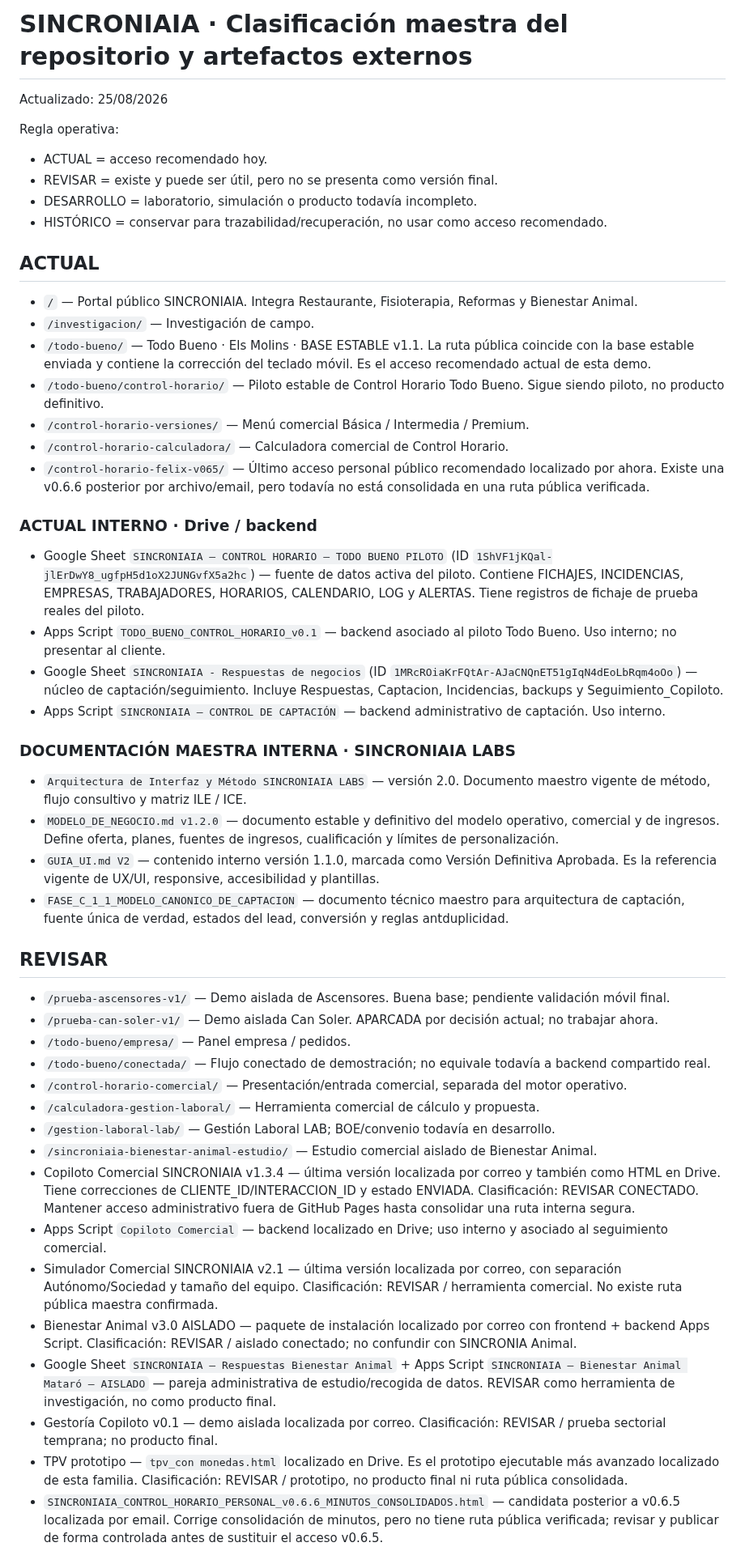
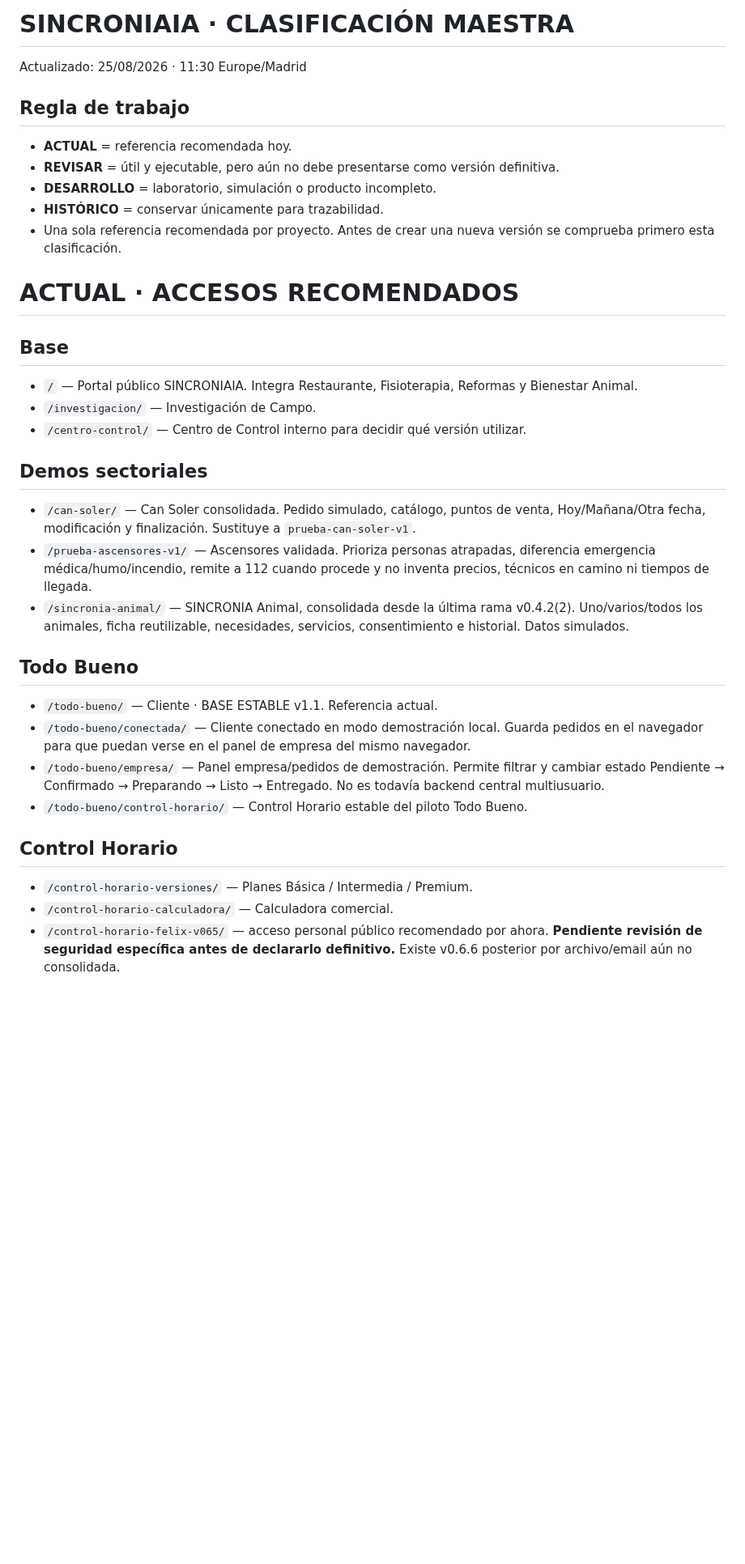
Before and after one commit to felixganes-svg/sincroniaia-demo, a Markdown page: centro-control/CLASIFICACION.md, the part around one of its changes. Shown at 81% size. Drawn GitHub-style; blank space fills up the shorter version.

```diff
--- a/centro-control/CLASIFICACION.md
+++ b/centro-control/CLASIFICACION.md
@@ -1,49 +1,34 @@
-# SINCRONIAIA · Clasificación maestra del repositorio y artefactos externos
+# SINCRONIAIA · CLASIFICACIÓN MAESTRA
 
-Actualizado: 25/08/2026
+Actualizado: 25/08/2026 · 11:30 Europe/Madrid
 
-Regla operativa:
-- ACTUAL = acceso recomendado hoy.
-- REVISAR = existe y puede ser útil, pero no se presenta como versión final.
-- DESARROLLO = laboratorio, simulación o producto todavía incompleto.
-- HISTÓRICO = conservar para trazabilidad/recuperación, no usar como acceso recomendado.
+## Regla de trabajo
+- **ACTUAL** = referencia recomendada hoy.
+- **REVISAR** = útil y ejecutable, pero aún no debe presentarse como versión definitiva.
+- **DESARROLLO** = laboratorio, simulación o producto incompleto.
+- **HISTÓRICO** = conservar únicamente para trazabilidad.
+- Una sola referencia recomendada por proyecto. Antes de crear una nueva versión se comprueba primero esta clasificación.
 
-## ACTUAL
+# ACTUAL · ACCESOS RECOMENDADOS
+
+## Base
 - `/` — Portal público SINCRONIAIA. Integra Restaurante, Fisioterapia, Reformas y Bienestar Animal.
-- `/investigacion/` — Investigación de campo.
-- `/todo-bueno/` — Todo Bueno · Els Molins · BASE ESTABLE v1.1. La ruta pública coincide con la base estable enviada y contiene la corrección del teclado móvil. Es el acceso recomendado actual de esta demo.
-- `/todo-bueno/control-horario/` — Piloto estable de Control Horario Todo Bueno. Sigue siendo piloto, no producto definitivo.
-- `/control-horario-versiones/` — Menú comercial Básica / Intermedia / Premium.
-- `/control-horario-calculadora/` — Calculadora comercial de Control Horario.
-- `/control-horario-felix-v065/` — Último acceso personal público recomendado localizado por ahora. Existe una v0.6.6 posterior por archivo/email, pero todavía no está consolidada en una ruta pública verificada.
+- `/investigacion/` — Investigación de Campo.
+- `/centro-control/` — Centro de Control interno para decidir qué versión utilizar.
 
-### ACTUAL INTERNO · Drive / backend
-- Google Sheet `SINCRONIAIA — CONTROL HORARIO — TODO BUENO PILOTO` (ID `1ShVF1jKQal-jlErDwY8_ugfpH5d1oX2JUNGvfX5a2hc`) — fuente de datos activa del piloto. Contiene FICHAJES, INCIDENCIAS, EMPRESAS, TRABAJADORES, HORARIOS, CALENDARIO, LOG y ALERTAS. Tiene registros de fichaje de prueba reales del piloto.
-- Apps Script `TODO_BUENO_CONTROL_HORARIO_v0.1` — backend asociado al piloto Todo Bueno. Uso interno; no presentar al cliente.
-- Google Sheet `SINCRONIAIA - Respuestas de negocios` (ID `1MRcROiaKrFQtAr-AJaCNQnET51gIqN4dEoLbRqm4oOo`) — núcleo de captación/seguimiento. Incluye Respuestas, Captacion, Incidencias, backups y Seguimiento_Copiloto.
-- Apps Script `SINCRONIAIA — CONTROL DE CAPTACIÓN` — backend administrativo de captación. Uso interno.
+## Demos sectoriales
+- `/can-soler/` — Can Soler consolidada. Pedido simulado, catálogo, puntos de venta, Hoy/Mañana/Otra fecha, modificación y finalización. Sustituye a `prueba-can-soler-v1`.
+- `/prueba-ascensores-v1/` — Ascensores validada. Prioriza personas atrapadas, diferencia emergencia médica/humo/incendio, remite a 112 cuando procede y no inventa precios, técnicos en camino ni tiempos de llegada.
+- `/sincronia-animal/` — SINCRONIA Animal, consolidada desde la última rama v0.4.2(2). Uno/varios/todos los animales, ficha reutilizable, necesidades, servicios, consentimiento e historial. Datos simulados.
 
-### DOCUMENTACIÓN MAESTRA INTERNA · SINCRONIAIA LABS
-- `Arquitectura de Interfaz y Método SINCRONIAIA LABS` — versión 2.0. Documento maestro vigente de método, flujo consultivo y matriz ILE / ICE.
-- `MODELO_DE_NEGOCIO.md v1.2.0` — documento estable y definitivo del modelo operativo, comercial y de ingresos. Define oferta, planes, fuentes de ingresos, cualificación y límites de personalización.
-- `GUIA_UI.md V2` — contenido interno versión 1.1.0, marcada como Versión Definitiva Aprobada. Es la referencia vigente de UX/UI, responsive, accesibilidad y plantillas.
-- `FASE_C_1_1_MODELO_CANONICO_DE_CAPTACION` — documento técnico maestro para arquitectura de captación, fuente única de verdad, estados del lead, conversión y reglas antduplicidad.
+## Todo Bueno
+- `/todo-bueno/` — Cliente · BASE ESTABLE v1.1. Referencia actual.
+- `/todo-bueno/conectada/` — Cliente conectado en modo demostración local. Guarda pedidos en el navegador para que puedan verse en el panel de empresa del mismo navegador.
+- `/todo-bueno/empresa/` — Panel empresa/pedidos de demostración. Permite filtrar y cambiar estado Pendiente → Confirmado → Preparando → Listo → Entregado. No es todavía backend central multiusuario.
+- `/todo-bueno/control-horario/` — Control Horario estable del piloto Todo Bueno.
 
-## REVISAR
-- `/prueba-ascensores-v1/` — Demo aislada de Ascensores. Buena base; pendiente validación móvil final.
-- `/prueba-can-soler-v1/` — Demo aislada Can Soler. APARCADA por decisión actual; no trabajar ahora.
-- `/todo-bueno/empresa/` — Panel empresa / pedidos.
-- `/todo-bueno/conectada/` — Flujo conectado de demostración; no equivale todavía a backend compartido real.
-- `/control-horario-comercial/` — Presentación/entrada comercial, separada del motor operativo.
-- `/calculadora-gestion-laboral/` — Herramienta comercial de cálculo y propuesta.
-- `/gestion-laboral-lab/` — Gestión Laboral LAB; BOE/convenio todavía en desarrollo.
-- `/sincroniaia-bienestar-animal-estudio/` — Estudio comercial aislado de Bienestar Animal.
-- Copiloto Comercial SINCRONIAIA v1.3.4 — última versión localizada por correo y también como HTML en Drive. Tiene correcciones de CLIENTE_ID/INTERACCION_ID y estado ENVIADA. Clasificación: REVISAR CONECTADO. Mantener acceso administrativo fuera de GitHub Pages hasta consolidar una ruta interna segura.
-- Apps Script `Copiloto Comercial` — backend localizado en Drive; uso interno y asociado al seguimiento comercial.
-- Simulador Comercial SINCRONIAIA v2.1 — última versión localizada por correo, con separación Autónomo/Sociedad y tamaño del equipo. Clasificación: REVISAR / herramienta comercial. No existe ruta pública maestra confirmada.
-- Bienestar Animal v3.0 AISLADO — paquete de instalación localizado por correo con frontend + backend Apps Script. Clasificación: REVISAR / aislado conectado; no confundir con SINCRONIA Animal.
-- Google Sheet `SINCRONIAIA — Respuestas Bienestar Animal` + Apps Script `SINCRONIAIA — Bienestar Animal Mataró — AISLADO` — pareja administrativa de estudio/recogida de datos. REVISAR como herramienta de investigación, no como producto final.
-- Gestoría Copiloto v0.1 — demo aislada localizada por correo. Clasificación: REVISAR / prueba sectorial temprana; no producto final.
-- TPV prototipo — `tpv_con monedas.html` localizado en Drive. Es el prototipo ejecutable más avanzado localizado de esta familia. Clasificación: REVISAR / prototipo, no producto final ni ruta pública consolidada.
-- `SINCRONIAIA_CONTROL_HORARIO_PERSONAL_v0.6.6_MINUTOS_CONSOLIDADOS.html` — candidata posterior a v0.6.5 localizada por email. Corrige consolidación de minutos, pero no tiene ruta pública verificada; revisar y publicar de forma controlada antes de sustituir el acceso v0.6.5.
+## Control Horario
+- `/control-horario-versiones/` — Planes Básica / Intermedia / Premium.
+- `/control-horario-calculadora/` — Calculadora comercial.
+- `/control-horario-felix-v065/` — acceso personal público recomendado por ahora. **Pendiente revisión de seguridad específica antes de declararlo definitivo.** Existe v0.6.6 posterior por archivo/email aún no consolidada.
 
```
Also changed, not shown: other parts of centro-control/CLASIFICACION.md (+93 -111 lines).
